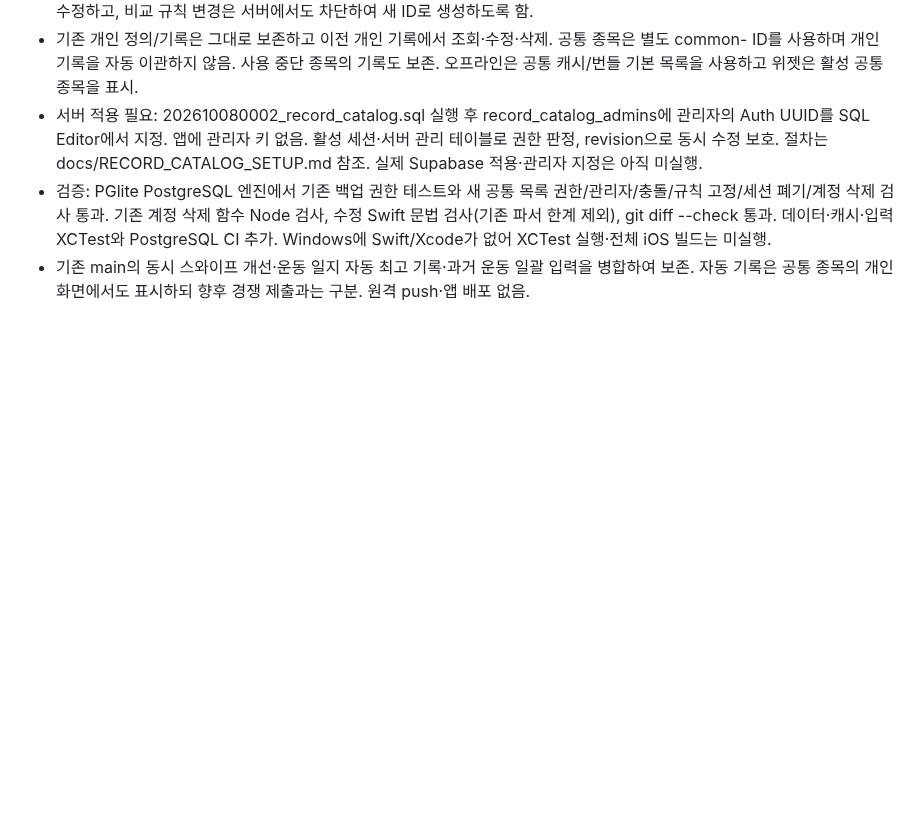
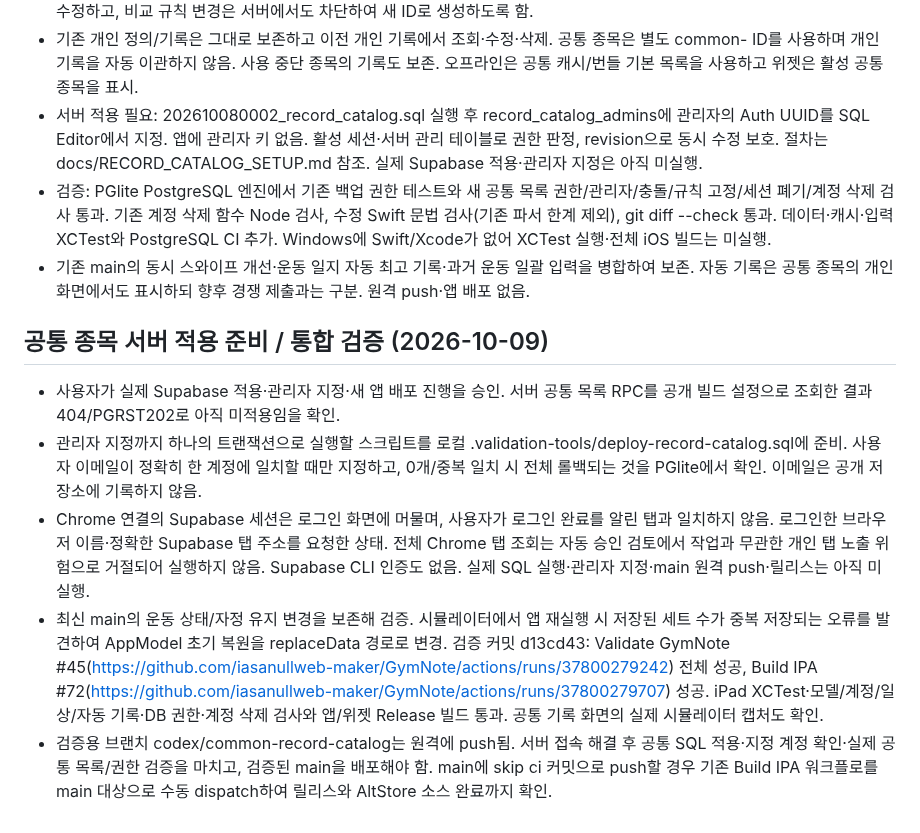
Before and after one commit to iasanullweb-maker/GymNote, a Markdown page: HANDOFF.md, the part around the change. Rendered like a GitHub page; blank space fills up the shorter version.

Commit message:
Record verified catalog rollout readiness and server access blocker [skip ci]

```diff
--- a/HANDOFF.md
+++ b/HANDOFF.md
@@ -354,3 +354,10 @@
 - 서버 적용 필요: 202610080002_record_catalog.sql 실행 후 record_catalog_admins에 관리자의 Auth UUID를 SQL Editor에서 지정. 앱에 관리자 키 없음. 활성 세션·서버 관리 테이블로 권한 판정, revision으로 동시 수정 보호. 절차는 docs/RECORD_CATALOG_SETUP.md 참조. 실제 Supabase 적용·관리자 지정은 아직 미실행.
 - 검증: PGlite PostgreSQL 엔진에서 기존 백업 권한 테스트와 새 공통 목록 권한/관리자/충돌/규칙 고정/세션 폐기/계정 삭제 검사 통과. 기존 계정 삭제 함수 Node 검사, 수정 Swift 문법 검사(기존 파서 한계 제외), git diff --check 통과. 데이터·캐시·입력 XCTest와 PostgreSQL CI 추가. Windows에 Swift/Xcode가 없어 XCTest 실행·전체 iOS 빌드는 미실행.
 - 기존 main의 동시 스와이프 개선·운동 일지 자동 최고 기록·과거 운동 일괄 입력을 병합하여 보존. 자동 기록은 공통 종목의 개인 화면에서도 표시하되 향후 경쟁 제출과는 구분. 원격 push·앱 배포 없음.
+
+## 공통 종목 서버 적용 준비 / 통합 검증 (2026-10-09)
+- 사용자가 실제 Supabase 적용·관리자 지정·새 앱 배포 진행을 승인. 서버 공통 목록 RPC를 공개 빌드 설정으로 조회한 결과 404/PGRST202로 아직 미적용임을 확인.
+- 관리자 지정까지 하나의 트랜잭션으로 실행할 스크립트를 로컬 .validation-tools/deploy-record-catalog.sql에 준비. 사용자 이메일이 정확히 한 계정에 일치할 때만 지정하고, 0개/중복 일치 시 전체 롤백되는 것을 PGlite에서 확인. 이메일은 공개 저장소에 기록하지 않음.
+- Chrome 연결의 Supabase 세션은 로그인 화면에 머물며, 사용자가 로그인 완료를 알린 탭과 일치하지 않음. 로그인한 브라우저 이름·정확한 Supabase 탭 주소를 요청한 상태. 전체 Chrome 탭 조회는 자동 승인 검토에서 작업과 무관한 개인 탭 노출 위험으로 거절되어 실행하지 않음. Supabase CLI 인증도 없음. 실제 SQL 실행·관리자 지정·main 원격 push·릴리스는 아직 미실행.
+- 최신 main의 운동 상태/자정 유지 변경을 보존해 검증. 시뮬레이터에서 앱 재실행 시 저장된 세트 수가 중복 저장되는 오류를 발견하여 AppModel 초기 복원을 replaceData 경로로 변경. 검증 커밋 d13cd43: Validate GymNote #45(https://github.com/iasanullweb-maker/GymNote/actions/runs/37800279242) 전체 성공, Build IPA #72(https://github.com/iasanullweb-maker/GymNote/actions/runs/37800279707) 성공. iPad XCTest·모델/계정/일상/자동 기록·DB 권한·계정 삭제 검사와 앱/위젯 Release 빌드 통과. 공통 기록 화면의 실제 시뮬레이터 캡처도 확인.
+- 검증용 브랜치 codex/common-record-catalog는 원격에 push됨. 서버 접속 해결 후 공통 SQL 적용·지정 계정 확인·실제 공통 목록/권한 검증을 마치고, 검증된 main을 배포해야 함. main에 skip ci 커밋으로 push할 경우 기존 Build IPA 워크플로를 main 대상으로 수동 dispatch하여 릴리스와 AltStore 소스 완료까지 확인.
```
